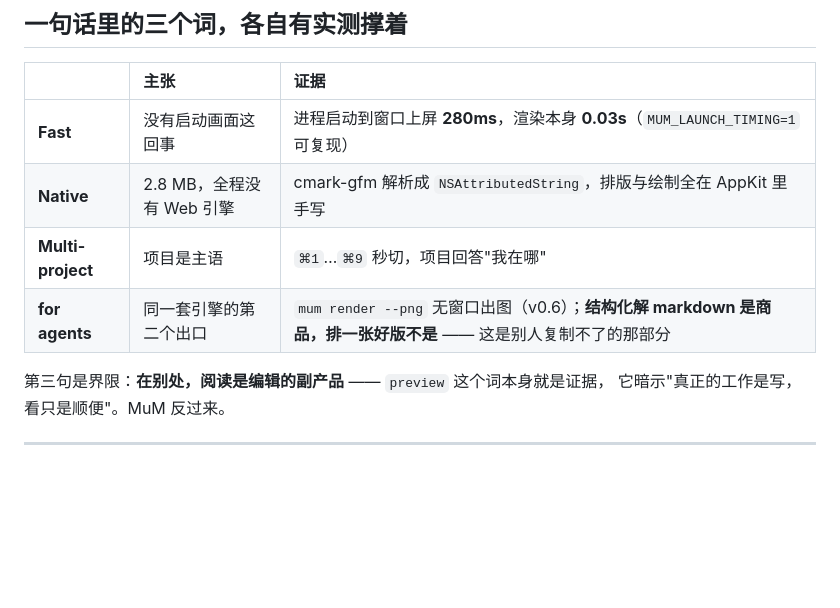
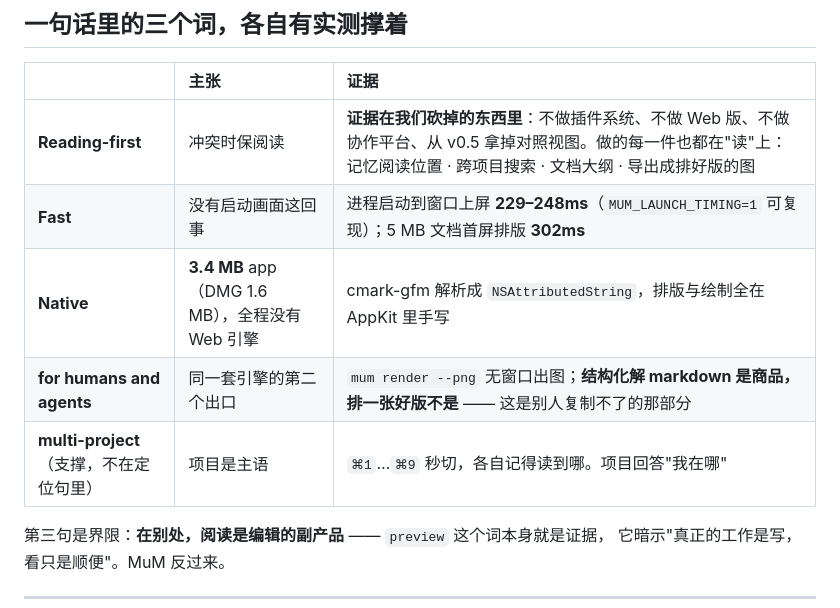
Before and after one commit to ice5kysl/MuM, a Markdown page: docs/vision.md, the part around the change. Rendered like a GitHub page; blank space fills up the shorter version.

Commit message:
文档全量检测（续）：vision 证据表 + metrics 的 TTFR
两处过期：

1 docs/vision.md 的证据表
   · 「2.8 MB」→ 实测 3.4 MB app / 1.6 MB DMG
   · 「280ms」→ 实测 229-248ms
   · **整张表没有 reading-first** —— 定位句换了，证据表没跟上。
     补一行，而且它的证据是「我们砍掉的东西」（不做插件系统/Web 版/协作平台，
     从 v0.5 拿掉对照视图）—— 这比任何形容词都硬

2 docs/metrics.md 的 TTFR 行写着「≈6800ms → 已降到 ~700ms」
   · 实测早就是 **493ms（中位，σ 9.2，n=3）**，而且**已经达标**（目标 ≤600）
   · 我一直在外面说「TTFR 622ms 未达标」—— 那是 v0.4 的数，v0.4.1 复测就到 493 了

所有数字都是刚量的，不是凭记忆写的。

```diff
--- a/docs/vision.md
+++ b/docs/vision.md
@@ -22,10 +22,11 @@
 
 | | 主张 | 证据 |
 | :--- | :--- | :--- |
-| **Fast** | 没有启动画面这回事 | 进程启动到窗口上屏 **280ms**，渲染本身 **0.03s**（`MUM_LAUNCH_TIMING=1` 可复现） |
-| **Native** | 2.8 MB，全程没有 Web 引擎 | cmark-gfm 解析成 `NSAttributedString`，排版与绘制全在 AppKit 里手写 |
-| **Multi-project** | 项目是主语 | `⌘1`…`⌘9` 秒切，项目回答"我在哪" |
-| **for agents** | 同一套引擎的第二个出口 | `mum render --png` 无窗口出图（v0.6）；**结构化解 markdown 是商品，排一张好版不是** —— 这是别人复制不了的那部分 |
+| **Reading-first** | 冲突时保阅读 | **证据在我们砍掉的东西里**：不做插件系统、不做 Web 版、不做协作平台、从 v0.5 拿掉对照视图。做的每一件也都在"读"上：记忆阅读位置 · 跨项目搜索 · 文档大纲 · 导出成排好版的图 |
+| **Fast** | 没有启动画面这回事 | 进程启动到窗口上屏 **229–248ms**（`MUM_LAUNCH_TIMING=1` 可复现）；5 MB 文档首屏排版 **302ms** |
+| **Native** | **3.4 MB** app（DMG 1.6 MB），全程没有 Web 引擎 | cmark-gfm 解析成 `NSAttributedString`，排版与绘制全在 AppKit 里手写 |
+| **for humans and agents** | 同一套引擎的第二个出口 | `mum render --png` 无窗口出图；**结构化解 markdown 是商品，排一张好版不是** —— 这是别人复制不了的那部分 |
+| **multi-project**（支撑，不在定位句里） | 项目是主语 | `⌘1`…`⌘9` 秒切，各自记得读到哪。项目回答"我在哪" |
 
 第三句是界限：**在别处，阅读是编辑的副产品** —— `preview` 这个词本身就是证据，
 它暗示"真正的工作是写，看只是顺便"。MuM 反过来。
```
